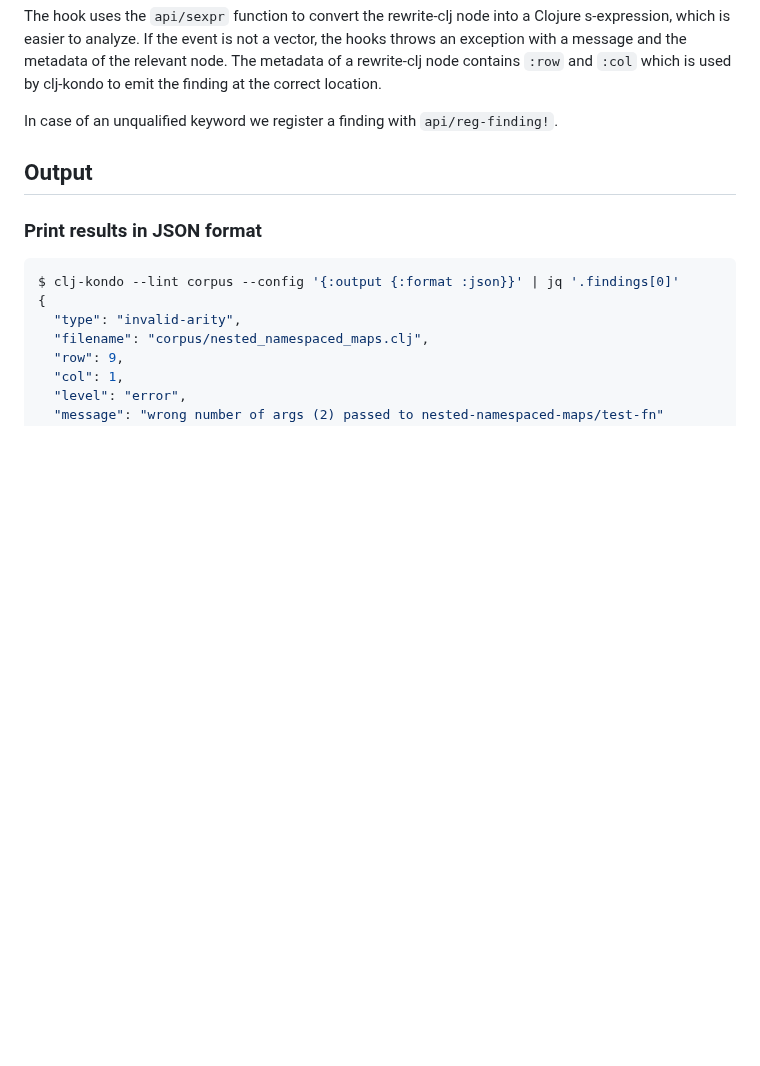
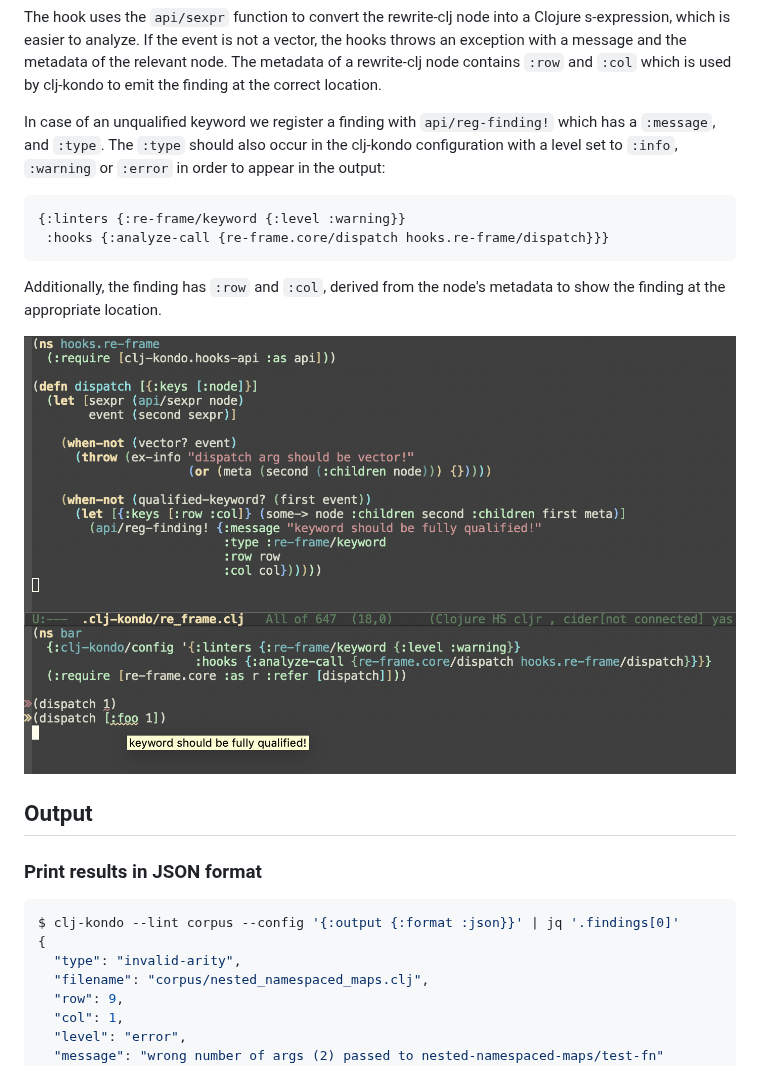
Before and after one commit to clj-kondo/clj-kondo, a Markdown page: doc/config.md, the part around one of its changes. Drawn GitHub-style; pictures changed too: screenshots/re-frame-hook.png (added); blank space fills up the shorter version.

````diff
--- a/doc/config.md
+++ b/doc/config.md
@@ -498,8 +500,21 @@ the hooks throws an exception with a message and the metadata of the relevant
 node. The metadata of a rewrite-clj node contains `:row` and `:col` which is
 used by clj-kondo to emit the finding at the correct location.
 
-In case of an unqualified keyword we register a finding with `api/reg-finding!`.
+In case of an unqualified keyword we register a finding with `api/reg-finding!`
+which has a `:message`, and `:type`. The `:type` should also occur in the
+clj-kondo configuration with a level set to `:info`, `:warning` or `:error` in
+order to appear in the output:
 
+``` clojure
+{:linters {:re-frame/keyword {:level :warning}}
+ :hooks {:analyze-call {re-frame.core/dispatch hooks.re-frame/dispatch}}}
+```
+
+Additionally, the finding has `:row` and `:col`,
+derived from the node's metadata to show the finding at the appropriate
+location.
+
+<img src="../screenshots/re-frame-hook.png"/>
 
 ## Output
 
````
Also changed, not shown: other parts of doc/config.md (+2 -0 lines), screenshots/hooks-with-bound.png (added).
